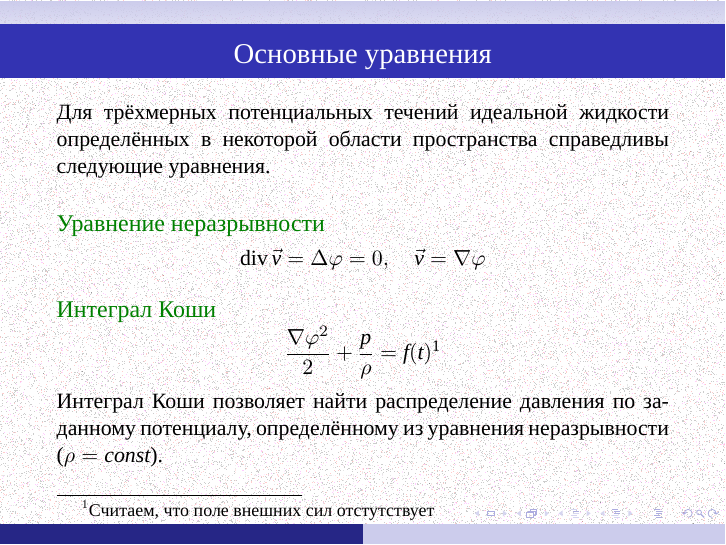
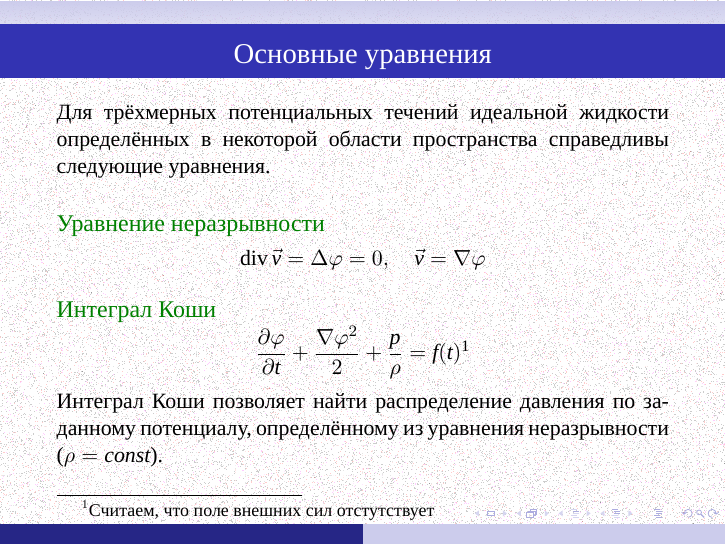
Before and after one commit to the-mozart/tagd, LaTeX slides (lecture_14/tex/lecture_14.tex): page 4 of 42. Compiled offline with XeLaTeX; a missing font is replaced by an installed copy or a similar font.

Commit message:
Исправление интеграла Коши в Лекции 14

```diff
--- a/lecture_14/tex/lecture_14.tex
+++ b/lecture_14/tex/lecture_14.tex
@@ -140,7 +140,7 @@
 	\begin{exampleblock}{Интеграл Коши}
 		\parbox{\textwidth}{
 			\[
-			\frac{\nabla\varphi^2}{2} + \frac{p}{\rho} = f(t)\footnote{Считаем, что поле внешних сил отстутствует}
+			\pd{\varphi}{t} + \frac{\nabla\varphi^2}{2} + \frac{p}{\rho} = f(t)\footnote{Считаем, что поле внешних сил отстутствует}
 			\]
 
 		Интеграл Коши позволяет найти распределение давления по заданному потенциалу, определённому из уравнения неразрывности ($\rho=const$).
```
Also changed, not shown: lecture_14/tex/lecture_14.pdf.
